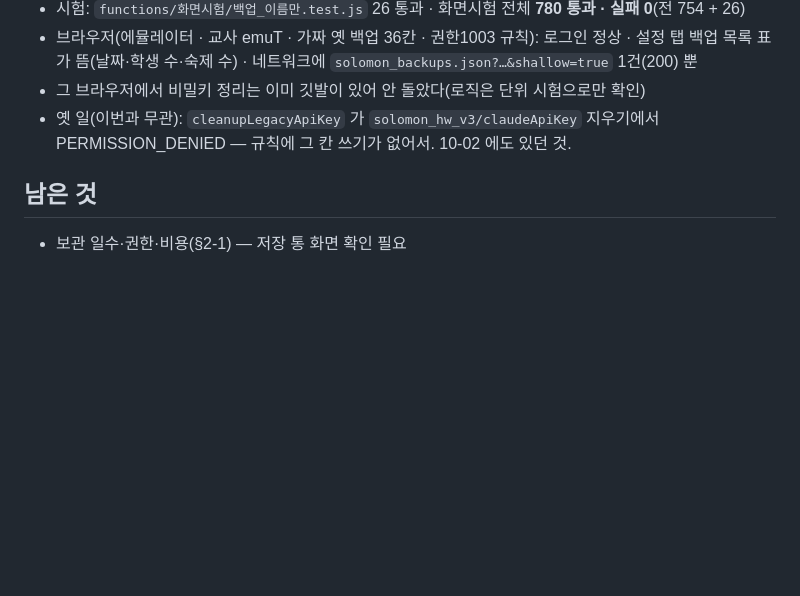
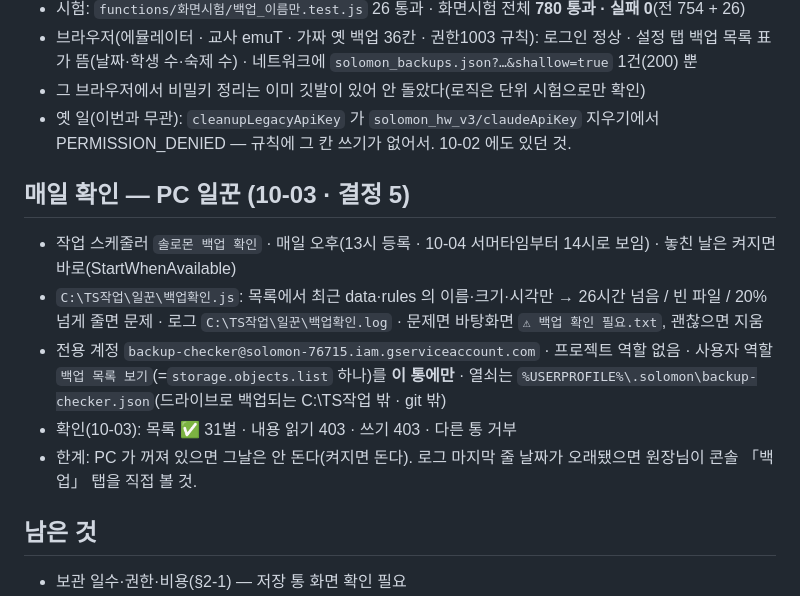
Before and after one commit to Solomonacademysydney/solomon-homework, a Markdown page: docs/rtdb-backup-server.md, the part around the change. Rendered like a GitHub page; blank space fills up the shorter version.

Commit message:
정비 §2-3 기록: PC 일꾼 백업 확인(목록만 보는 전용 계정)
Co-Authored-By: Claude Opus 5.5 <noreply@anthropic.com>

```diff
--- a/docs/rtdb-backup-server.md
+++ b/docs/rtdb-backup-server.md
@@ -41,6 +41,13 @@
 - 그 브라우저에서 비밀키 정리는 이미 깃발이 있어 안 돌았다(로직은 단위 시험으로만 확인)
 - 옛 일(이번과 무관): `cleanupLegacyApiKey` 가 `solomon_hw_v3/claudeApiKey` 지우기에서 PERMISSION_DENIED — 규칙에 그 칸 쓰기가 없어서. 10-02 에도 있던 것.
 
+## 매일 확인 — PC 일꾼 (10-03 · 결정 5)
+- 작업 스케줄러 `솔로몬 백업 확인` · 매일 오후(13시 등록 · 10-04 서머타임부터 14시로 보임) · 놓친 날은 켜지면 바로(StartWhenAvailable)
+- `C:\TS작업\일꾼\백업확인.js`: 목록에서 최근 data·rules 의 이름·크기·시각만 → 26시간 넘음 / 빈 파일 / 20% 넘게 줄면 문제 · 로그 `C:\TS작업\일꾼\백업확인.log` · 문제면 바탕화면 `⚠ 백업 확인 필요.txt`, 괜찮으면 지움
+- 전용 계정 `backup-checker@solomon-76715.iam.gserviceaccount.com` · 프로젝트 역할 없음 · 사용자 역할 `백업 목록 보기`(=`storage.objects.list` 하나)를 **이 통에만** · 열쇠는 `%USERPROFILE%\.solomon\backup-checker.json`(드라이브로 백업되는 C:\TS작업 밖 · git 밖)
+- 확인(10-03): 목록 ✅ 31벌 · 내용 읽기 403 · 쓰기 403 · 다른 통 거부
+- 한계: PC 가 꺼져 있으면 그날은 안 돈다(켜지면 돈다). 로그 마지막 줄 날짜가 오래됐으면 원장님이 콘솔 「백업」 탭을 직접 볼 것.
+
 ## 남은 것
 - 보관 일수·권한·비용(§2-1) — 저장 통 화면 확인 필요
 - 매일 확인 담당(결정 5 = PC 일꾼 · 전용 계정)
```
